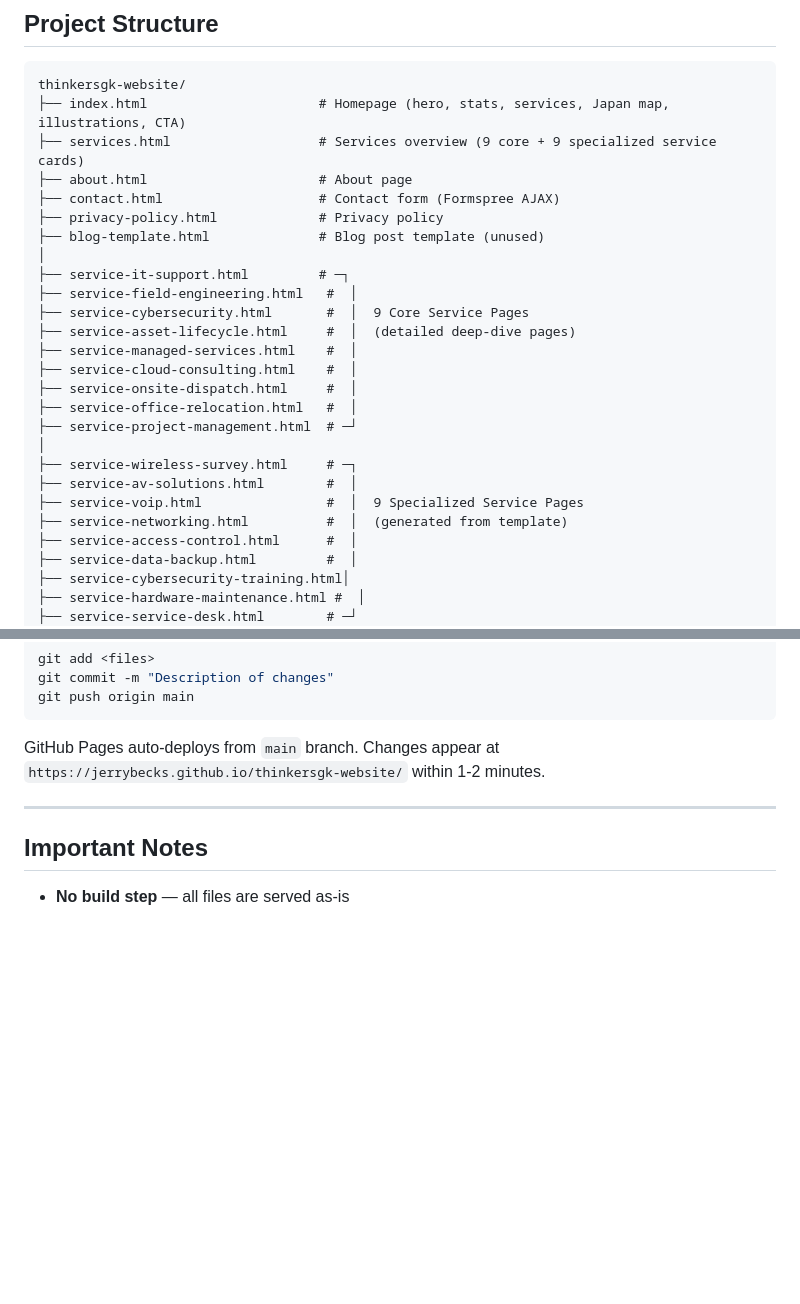
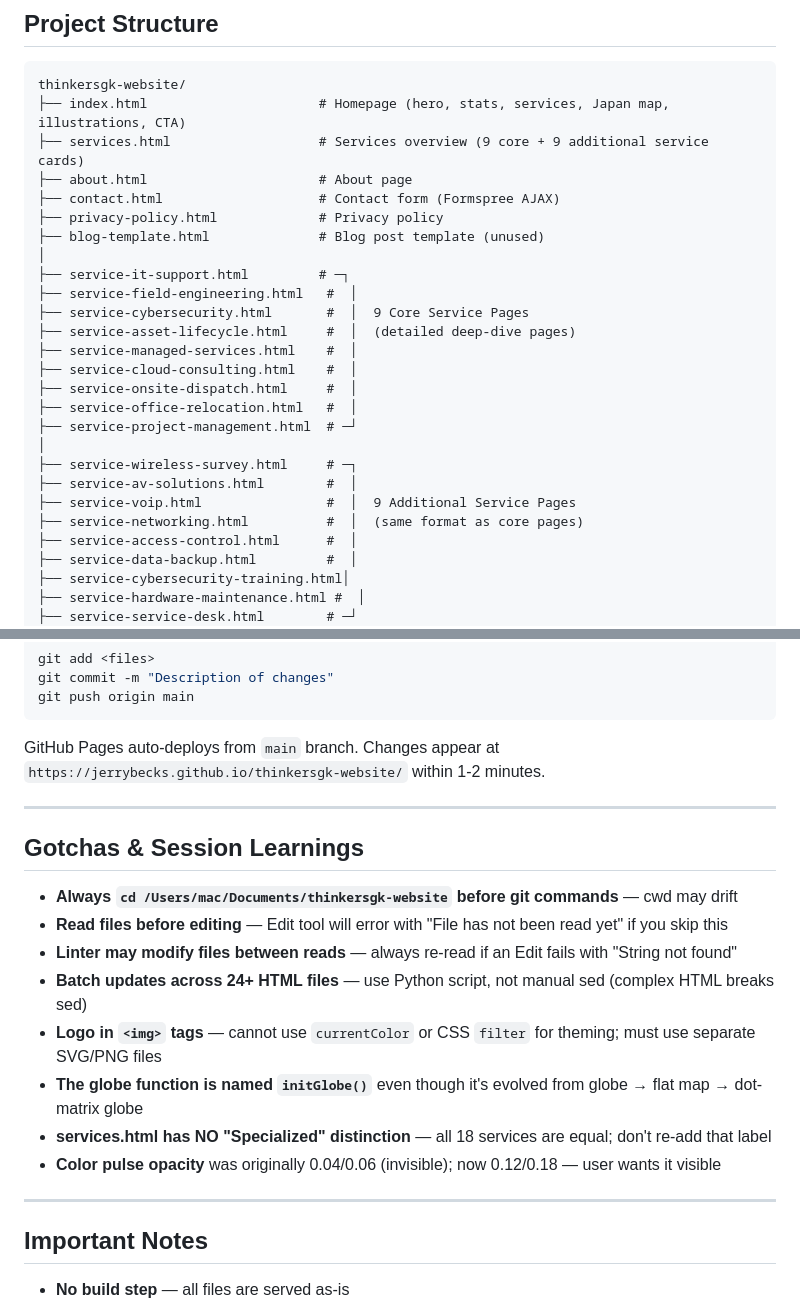
Before and after one commit to jerrybecks/thinkersgk-website, a Markdown page: CLAUDE.md, 2 parts joined by grey strips. Drawn GitHub-style; blank space fills up the shorter version.

````diff
--- a/CLAUDE.md
+++ b/CLAUDE.md
@@ -26,7 +26,7 @@
 ```
 thinkersgk-website/
 ├── index.html                      # Homepage (hero, stats, services, Japan map, illustrations, CTA)
-├── services.html                   # Services overview (9 core + 9 specialized service cards)
+├── services.html                   # Services overview (9 core + 9 additional service cards)
 ├── about.html                      # About page
 ├── contact.html                    # Contact form (Formspree AJAX)
 ├── privacy-policy.html             # Privacy policy
@@ -44,8 +44,8 @@ thinkersgk-website/
 │
 ├── service-wireless-survey.html     # ─┐
 ├── service-av-solutions.html        #  │
-├── service-voip.html                #  │  9 Specialized Service Pages
-├── service-networking.html          #  │  (generated from template)
+├── service-voip.html                #  │  9 Additional Service Pages
+├── service-networking.html          #  │  (same format as core pages)
 ├── service-access-control.html      #  │
 ├── service-data-backup.html         #  │
 ├── service-cybersecurity-training.html│
@@ -237,6 +234,18 @@ GitHub Pages auto-deploys from `main` branch. Changes appear at `https://jerrybe
 
 ---
 
+## Gotchas & Session Learnings
+- **Always `cd /Users/mac/Documents/thinkersgk-website` before git commands** — cwd may drift
+- **Read files before editing** — Edit tool will error with "File has not been read yet" if you skip this
+- **Linter may modify files between reads** — always re-read if an Edit fails with "String not found"
+- **Batch updates across 24+ HTML files** — use Python script, not manual sed (complex HTML breaks sed)
+- **Logo in `<img>` tags** — cannot use `currentColor` or CSS `filter` for theming; must use separate SVG/PNG files
+- **The globe function is named `initGlobe()`** even though it's evolved from globe → flat map → dot-matrix globe
+- **services.html has NO "Specialized" distinction** — all 18 services are equal; don't re-add that label
+- **Color pulse opacity** was originally 0.04/0.06 (invisible); now 0.12/0.18 — user wants it visible
+
+---
+
 ## Important Notes
 - **No build step** — all files are served as-is
 - **Single JS file** — all functionality is in `scripts/main.js` wrapped in an IIFE
````
Also changed, not shown: other parts of CLAUDE.md (+17 -20 lines).
